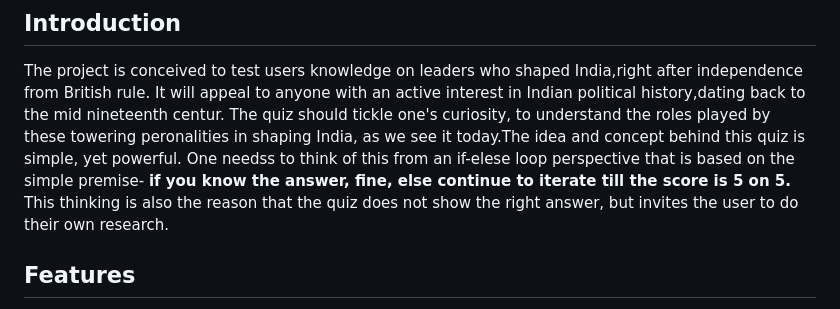
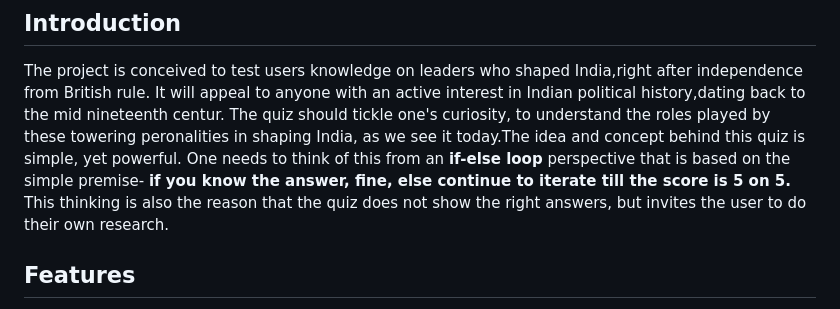
Before and after one commit to Bobrac3023/Project2-Quiz, a Markdown page: README.md, the part around the change printed below. GitHub-like rendering.

Commit message:
fix few gramatical errors in readme file

```diff
--- a/README.md
+++ b/README.md
@@ -5,7 +5,7 @@
 ## Introduction
 The project is conceived to test users knowledge on leaders who shaped India,right after independence from British rule.
 It will appeal to anyone with an active interest in Indian political history,dating back to the mid nineteenth centur.
-The quiz should tickle one's curiosity, to understand the roles played by these towering peronalities in shaping India, as we see it today.The idea and concept behind this quiz is simple, yet powerful. One needss to think of this from an if-elese loop perspective that is based on the simple premise- **if you know the answer, fine, else continue to iterate till the score is 5 on 5.** This thinking is also the reason that the quiz does not show the right answer, but invites the user to do their own research.
+The quiz should tickle one's curiosity, to understand the roles played by these towering peronalities in shaping India, as we see it today.The idea and concept behind this quiz is simple, yet powerful. One needs to think of this from an **if-else loop** perspective that is based on the simple premise- **if you know the answer, fine, else continue to iterate till the score is 5 on 5.** This thinking is also the reason that the quiz does not show the right answers, but invites the user to do their own research.
 
 ## Features
  -The project is written in HTML to define the structure, CSS for styling and Javascript to provide the logic.
```
Also changed, not shown: other parts of README.md (+1 -1 lines).
